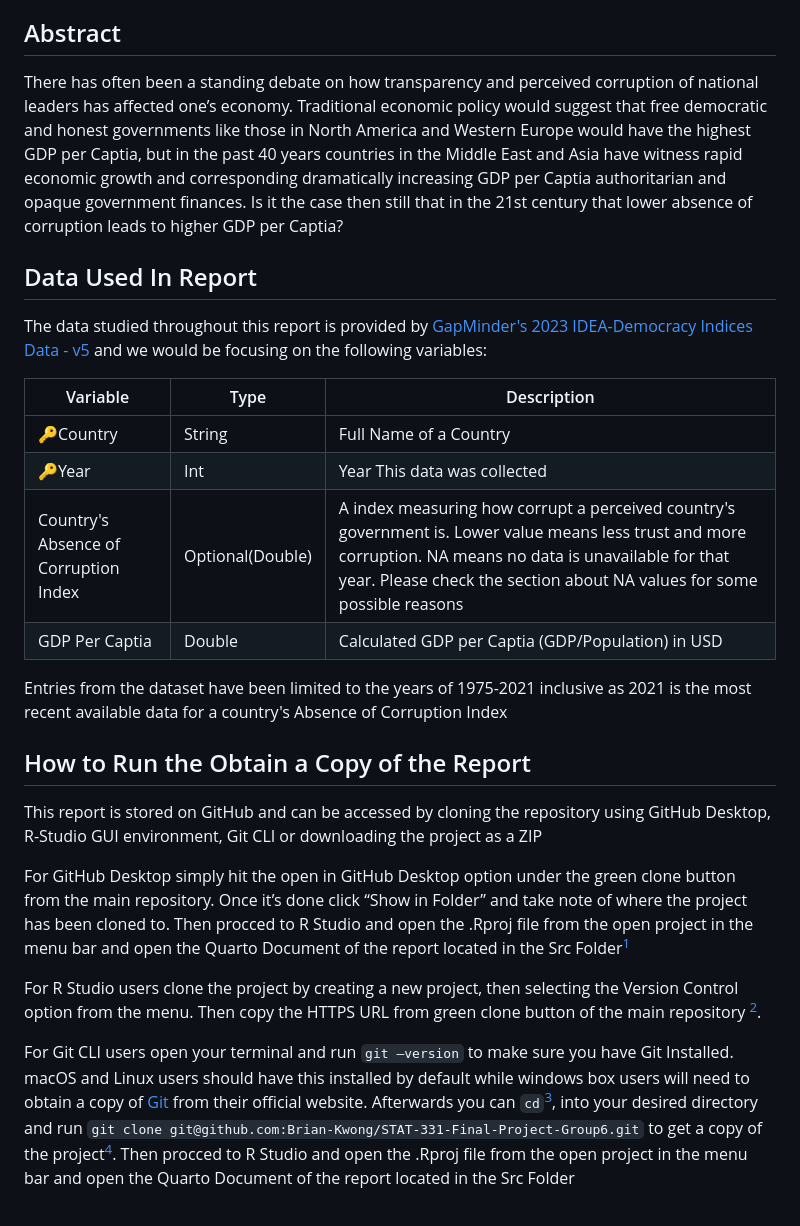
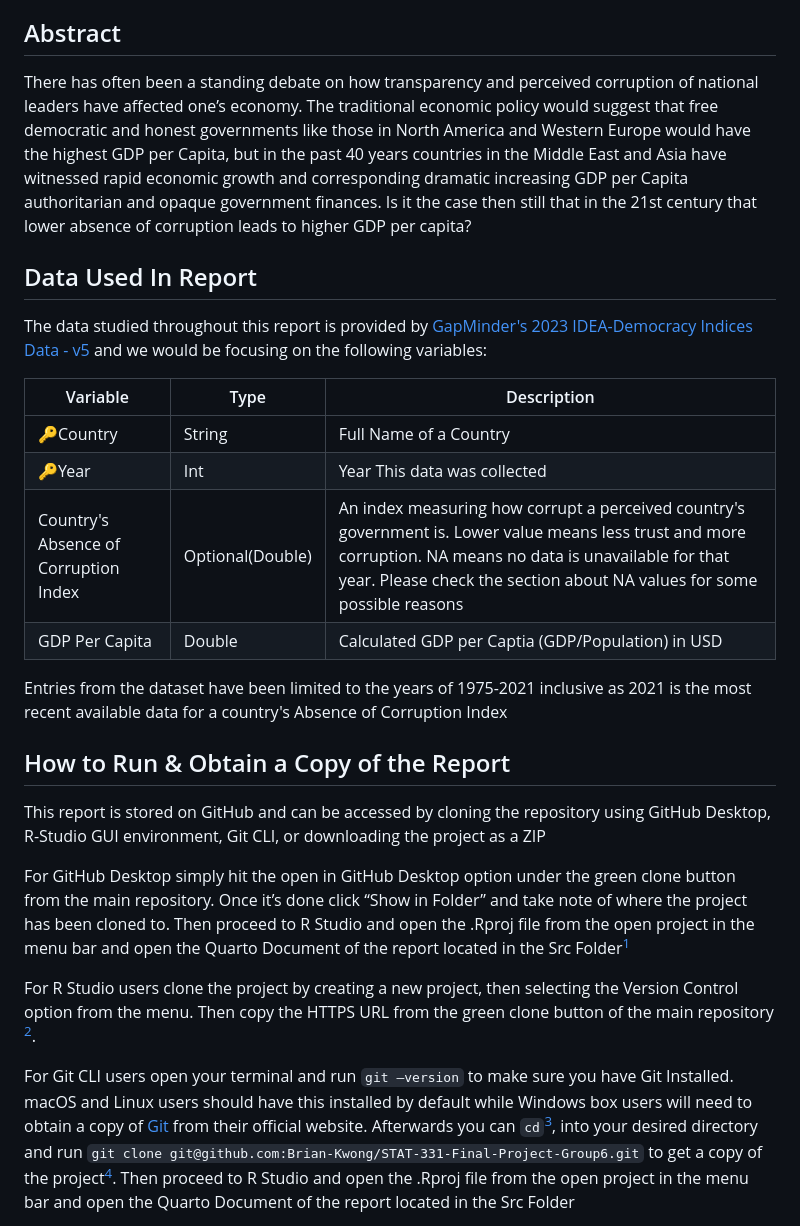
Before and after one commit to Brian-Kwong/STAT-331-Final-Project-Group6, a Markdown page: README.md, the part around the change printed below. GitHub-like rendering.

```diff
--- a/README.md
+++ b/README.md
@@ -9,7 +9,7 @@ Statistical Analysis Project : D
 
 ## Abstract
 
-There has often been a standing debate on how transparency and perceived corruption of national leaders has affected one’s economy.  Traditional economic policy would suggest that free democratic and honest governments like those in North America and Western Europe would have the highest GDP per Captia, but in the past 40 years countries in the Middle East and Asia have witness rapid economic growth and corresponding dramatically increasing GDP per Captia authoritarian and opaque government finances.  Is it the case then still that in the 21st century that lower absence of corruption leads to higher GDP per Captia?
+There has often been a standing debate on how transparency and perceived corruption of national leaders have affected one’s economy.  The traditional economic policy would suggest that free democratic and honest governments like those in North America and Western Europe would have the highest GDP per Capita, but in the past 40 years countries in the Middle East and Asia have witnessed rapid economic growth and corresponding dramatic increasing GDP per Capita authoritarian and opaque government finances.  Is it the case then still that in the 21st century that lower absence of corruption leads to higher GDP per capita?
 
 ## Data Used In Report
 
@@ -19,22 +19,22 @@ The data studied throughout this report is provided by [GapMinder's 2023 IDEA-De
 |--|--|--|
 | 🔑Country | String | Full Name of a Country |
 | 🔑Year | Int | Year This data was collected
-| Country's Absence of Corruption Index | Optional(Double) | A index measuring how corrupt a perceived country's government is.  Lower value means less trust and more corruption.  NA means no data is unavailable for that year.  Please check the section about NA values for some possible reasons |
-| GDP Per Captia | Double | Calculated GDP per Captia (GDP/Population) in USD
+| Country's Absence of Corruption Index | Optional(Double) | An index measuring how corrupt a perceived country's government is.  Lower value means less trust and more corruption.  NA means no data is unavailable for that year.  Please check the section about NA values for some possible reasons |
+| GDP Per Capita | Double | Calculated GDP per Captia (GDP/Population) in USD
 
 Entries from the dataset have been limited to the years of 1975-2021 inclusive as 2021 is the most recent available data for a country's Absence of Corruption Index
 
-## How to Run the Obtain a Copy of the Report
+## How to Run & Obtain a Copy of the Report
 
-This report is stored on GitHub and can be accessed by cloning the repository using GitHub Desktop, R-Studio GUI environment, Git CLI or downloading the project as a ZIP
+This report is stored on GitHub and can be accessed by cloning the repository using GitHub Desktop, R-Studio GUI environment, Git CLI, or downloading the project as a ZIP
 
-For GitHub Desktop simply hit the open in GitHub Desktop option under the green clone button from the main repository. Once it’s done click “Show in Folder” and take note of where the project has been cloned to. Then procced to R Studio and open the .Rproj file from the open project in the menu bar and open the Quarto Document of the report located in the Src Folder[^1]
+For GitHub Desktop simply hit the open in GitHub Desktop option under the green clone button from the main repository. Once it’s done click “Show in Folder” and take note of where the project has been cloned to. Then proceed to R Studio and open the .Rproj file from the open project in the menu bar and open the Quarto Document of the report located in the Src Folder[^1]
 
 [^1]: For some versions of GitHub desktop there may be a direct option to open in R Studio
 
 
-For R Studio users clone the project by creating a new project, then selecting the Version Control option from the menu.  Then copy the HTTPS URL from green clone button of the main repository [^2].
+For R Studio users clone the project by creating a new project, then selecting the Version Control option from the menu.  Then copy the HTTPS URL from the green clone button of the main repository [^2].
 [^2]: You will need to already have established a connection with GitHub through R Studio ie: auth token before cloning.
 
-For Git CLI users open your terminal and run `git –version` to make sure you have Git Installed. macOS and Linux users should have this installed by default while windows box users will need to obtain a copy of [Git](https://git-scm.com/downloads) from their official website.  Afterwards you can `cd`[^3], into your desired directory and run `git clone git@github.com:Brian-Kwong/STAT-331-Final-Project-Group6.git` to get a copy of the project[^4].  Then procced to R Studio and open the .Rproj file from the open project in the menu bar and open the Quarto Document of the report located in the Src Folder
+For Git CLI users open your terminal and run `git –version` to make sure you have Git Installed. macOS and Linux users should have this installed by default while Windows box users will need to obtain a copy of [Git](https://git-scm.com/downloads) from their official website.  Afterwards you can `cd`[^3], into your desired directory and run `git clone git@github.com:Brian-Kwong/STAT-331-Final-Project-Group6.git` to get a copy of the project[^4].  Then proceed to R Studio and open the .Rproj file from the open project in the menu bar and open the Quarto Document of the report located in the Src Folder
 
```
Also changed, not shown: other parts of README.md (+2 -2 lines).
